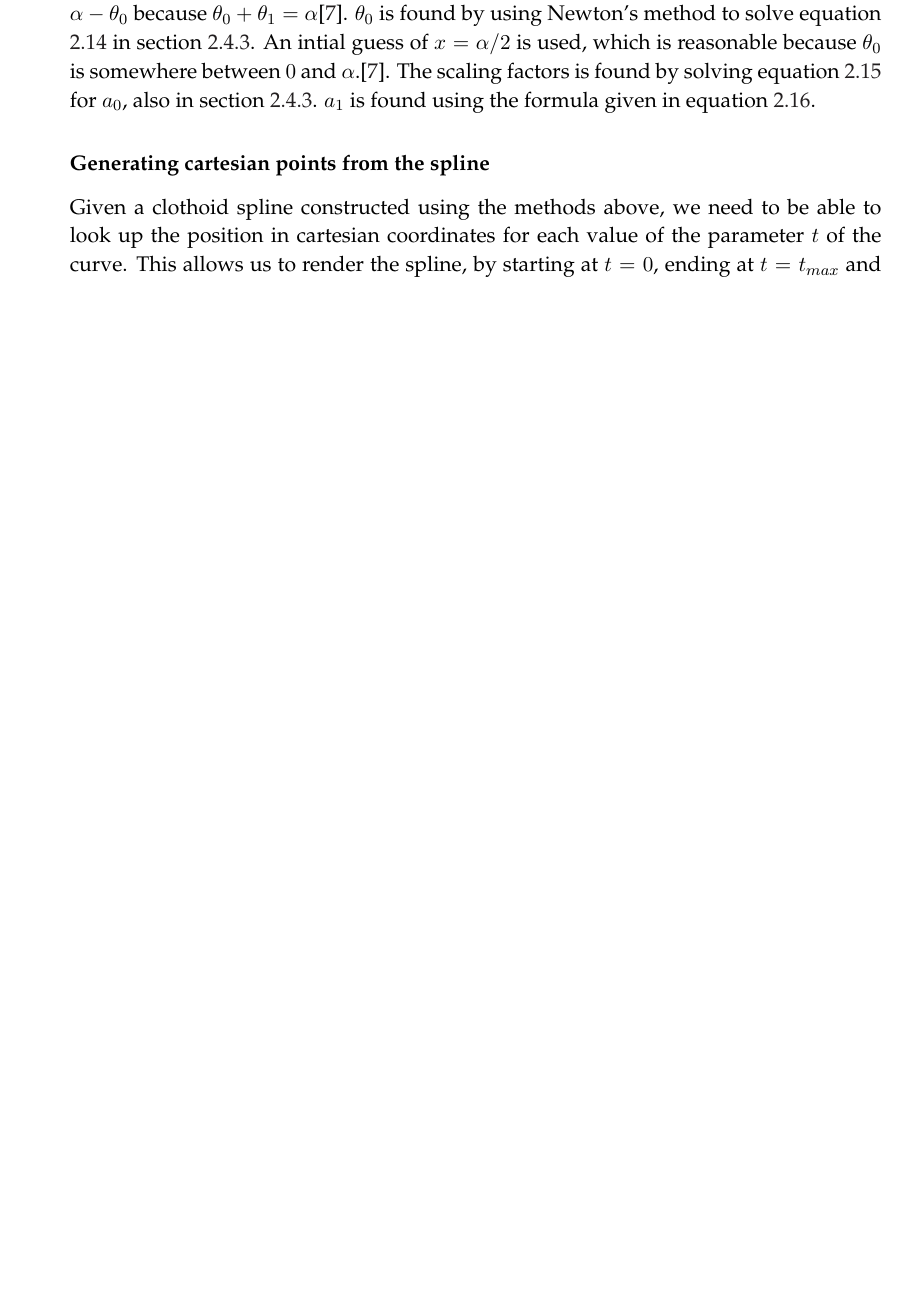
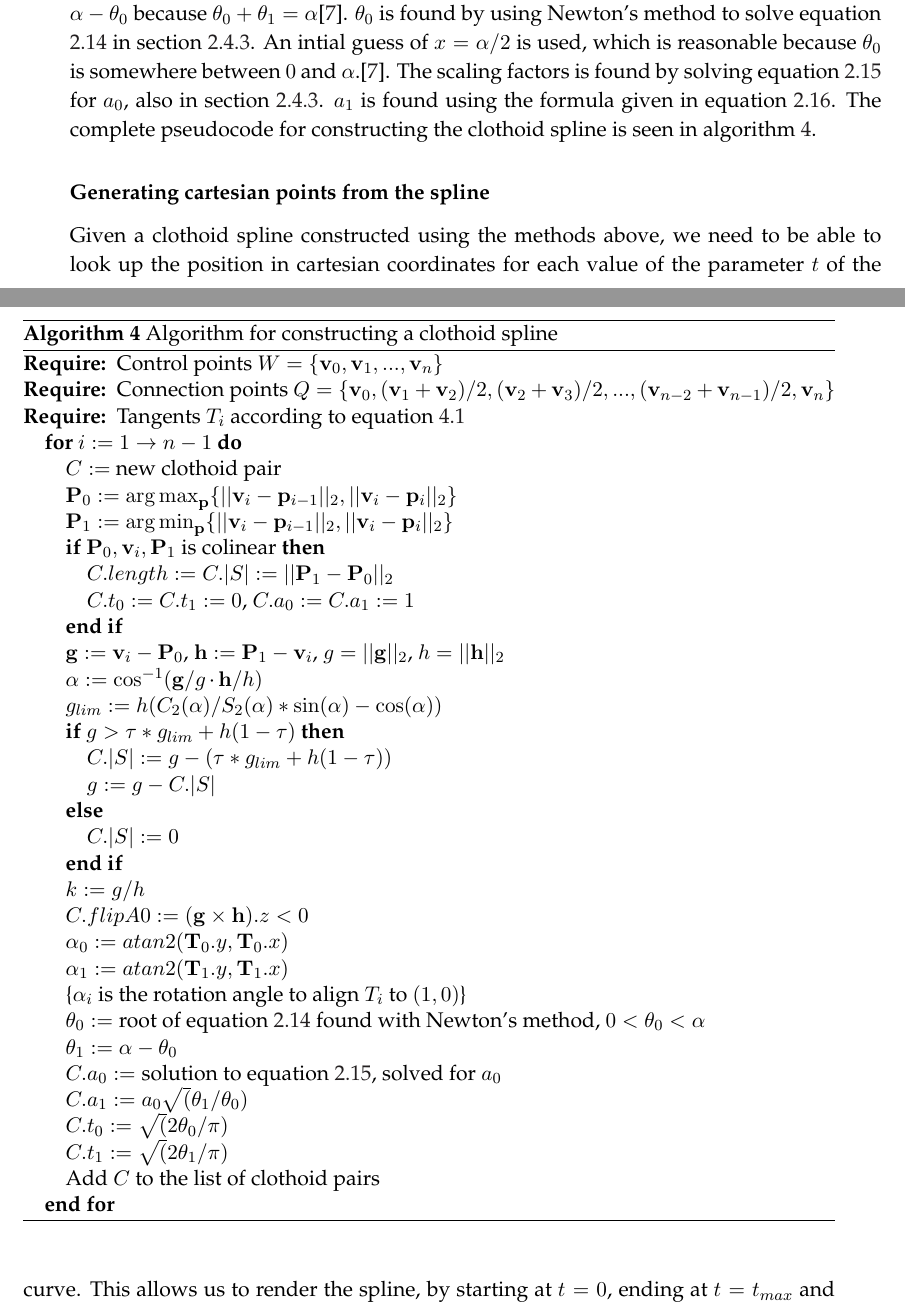
Before and after one commit to hallgeirl/master-project, a LaTeX thesis (report/main.tex, which reads report/commands.tex, report/implementation.tex, report/style.tex): part of page 35 of 57 before the commit and two parts of pages 35 and 36 of 59 after it, the two joined at a grey line, cut so that both start at the same text, the shorter picture padded with empty space. Compiled offline with pdfLaTeX.

Commit message:
added pseudocode for spline construction

```diff
--- /dev/null
+++ b/report/commands.tex
@@ -0,0 +1,7 @@
+%\underset{x}{\operatorname{argmax}}
+
+\DeclareMathOperator*{\argmin}{arg\,min}
+\DeclareMathOperator*{\argmax}{arg\,max}
+
+\newcommand{\mbf}{\mathbf}
+\newcommand{\tbf}{\textbf}
--- a/report/implementation.tex
+++ b/report/implementation.tex
@@ -68,7 +69,49 @@ If the control points and its corresponding connection points are colinear, we s
 
 In each clothoid pair, one clothoid must be flipped; this is because the clothoids have different signs on the derivative of their curvature; i.e. $Sgn(\frac{d\kappa_{0}}{dt})\neq Sgn(\frac{d\kappa_{1}}{dt})$.  To test for which clothoid needs flipping, it is sufficient to check the sign of the third component in the cross product ${\mbf g}\times {\mbf h}$ where ${\mbf g}$ and ${\mbf h}$ are the vectors representing the longest and shortest vectors, respectively, of ${\mbf v}-{\mbf P}_0$ and ${\mbf P}_1 - {\mbf v}$. If the sign is negative, the clothoid starting in ${\mbf P}_0$ must be flipped; otherwise, the other clothoid must be flipped.
 
-Finally, the scaling factors $a_0$ and $a_1$, and the tangent angle deviation for the first clothoid at the meeting point $\theta_0$ are computed. Note that $\theta_1$ is computed using $\theta_1 = \alpha - \theta_0$ because $\theta_0 + \theta_1 = \alpha$\cite{clothoid}. $\theta_0$ is found by using Newton's method to solve equation \ref{eq:theta0equation} in section \ref{sec:clothoid_spline}. An intial guess of $x=\alpha/2$ is used, which is reasonable because $\theta_0$ is somewhere between $0$ and $\alpha$.\cite{clothoid}. The scaling factors is found by solving equation \ref{eq:a0equation} for $a_0$, also in section \ref{sec:clothoid_spline}. $a_1$ is found using the formula given in equation \ref{eq:a1equation}.
+Finally, the scaling factors $a_0$ and $a_1$, and the tangent angle deviation for the first clothoid at the meeting point $\theta_0$ are computed. Note that $\theta_1$ is computed using $\theta_1 = \alpha - \theta_0$ because $\theta_0 + \theta_1 = \alpha$\cite{clothoid}. $\theta_0$ is found by using Newton's method to solve equation \ref{eq:theta0equation} in section \ref{sec:clothoid_spline}. An intial guess of $x=\alpha/2$ is used, which is reasonable because $\theta_0$ is somewhere between $0$ and $\alpha$.\cite{clothoid}. The scaling factors is found by solving equation \ref{eq:a0equation} for $a_0$, also in section \ref{sec:clothoid_spline}. $a_1$ is found using the formula given in equation \ref{eq:a1equation}. The complete pseudocode for constructing the clothoid spline is seen in algorithm \ref{alg:clothoid_spline_construct}.
+
+\begin{algorithm}[ht]
+\centering
+\begin{algorithmic}
+\REQUIRE Control points $W=\{{\mbf v}_0, {\mbf v}_1, ..., {\mbf v}_n\}$
+\REQUIRE Connection points $Q=\{{\mbf v}_0, ({\mbf v}_1+{\mbf v}_2)/2, ({\mbf v}_2+{\mbf v}_3)/2, ..., ({\mbf v}_{n-2}+{\mbf v}_{n-1})/2, {\mbf v}_n\}$
+\REQUIRE Tangents $T_i$ according to equation \ref{eq:connector_tangents}
+\FOR{$i := 1\to n-1$}
+\STATE $C := $ new clothoid pair
+\STATE ${\mbf P}_0 := \argmax_{{\mbf p}} \{||{\mbf v}_i-{\mbf p}_{i-1}||_2, ||{\mbf v}_i-{\mbf p}_i||_2\}$
+\STATE ${\mbf P}_1 := \argmin_{{\mbf p}} \{||{\mbf v}_i-{\mbf p}_{i-1}||_2, ||{\mbf v}_i-{\mbf p}_i||_2\}$
+\IF{${\mbf P}_0, {\mbf v}_i, {\mbf P}_1$ is colinear}
+\STATE $C.length := C.|S| := ||{\mbf P}_1 - {\mbf P}_0||_2$
+\STATE $C.t_0 := C.t_1 := 0$, $C.a_0 := C.a_1 := 1$
+\ENDIF
+\STATE ${\mbf g} := {\mbf v}_i-{\mbf P}_0$, ${\mbf h} := {\mbf P}_1-{\mbf v}_i$, $g = ||{\mbf g}||_2$, $h = ||{\mbf h}||_2$
+\STATE $\alpha := \cos^{-1}({\mbf g}/g \cdot {\mbf h}/h)$
+\STATE $g_{lim} := h(C_2(\alpha)/S_2(\alpha)*\sin(\alpha) - \cos(\alpha))$
+\IF{$g > \tau*g_{lim} + h(1-\tau)$}
+    \STATE $C.|S| := g - (\tau*g_{lim} + h(1-\tau))$
+    \STATE $g := g - C.|S|$
+\ELSE
+    \STATE $C.|S| := 0$
+\ENDIF
+\STATE $k := g/h$
+\STATE $C.flipA0 := ({\mbf g} \times {\mbf h}).z < 0$
+\STATE $\alpha_0 := atan2({\mbf T}_0.y, {\mbf T}_0.x)$
+\STATE $\alpha_1 := atan2({\mbf T}_1.y, {\mbf T}_1.x)$
+\STATE \COMMENT{$\alpha_i$ is the rotation angle to align $T_i$ to $(1,0)$}
+\STATE $\theta_0 := \mbox{root of equation \ref{eq:theta0equation} found with Newton's method, $0 < \theta_0 < \alpha$}$
+\STATE $\theta_1 := \alpha - \theta_0$
+\STATE $C.a_0 := \mbox{solution to equation \ref{eq:a0equation}, solved for $a_0$}$
+\STATE $C.a_1 := a_0\sqrt(\theta_1/\theta_0)$
+\STATE $C.t_0 := \sqrt(2\theta_0/\pi)$
+\STATE $C.t_1 := \sqrt(2\theta_1/\pi)$
+\STATE Add $C$ to the list of clothoid pairs
+\ENDFOR
+\end{algorithmic}
+
+\caption{Algorithm for constructing a clothoid spline}
+\label{alg:clothoid_spline_construct}
+\end{algorithm}
 
 \subsubsection{Generating cartesian points from the spline}
 Given a clothoid spline constructed using the methods above, we need to be able to look up the position in cartesian coordinates for each value of the parameter $t$ of the curve. This allows us to render the spline, by starting at $t=0$, ending at $t=t_{max}$ and incrementing $t$ with sufficiently small increments. It also allows us to look up height values at every point of the spline, which is important when generating a RoadXML file, as described in section \ref{sec:roadxmlgen}.
--- a/report/main.tex
+++ b/report/main.tex
@@ -1,5 +1,6 @@
 \documentclass[11pt, a4paper, openright, final]{memoir}
 \input{style}
+\input{commands}
 \input{lists/var}
 \input{lists/hype}
 
--- a/report/style.tex
+++ b/report/style.tex
@@ -19,8 +19,6 @@
 
 \RequirePackage[caption=false,position=bottom]{subfig}
 
-\newcommand{\mbf}{\mathbf}
-\newcommand{\tbf}{\textbf}
 %\newcommand{\mbf}[1]{\mathbf{#1}}
 
 % *************** Table setting ***************
```
Also changed, not shown: report/background.tex (+0 -1 lines), report/implementation.tex (5 more changed lines).
